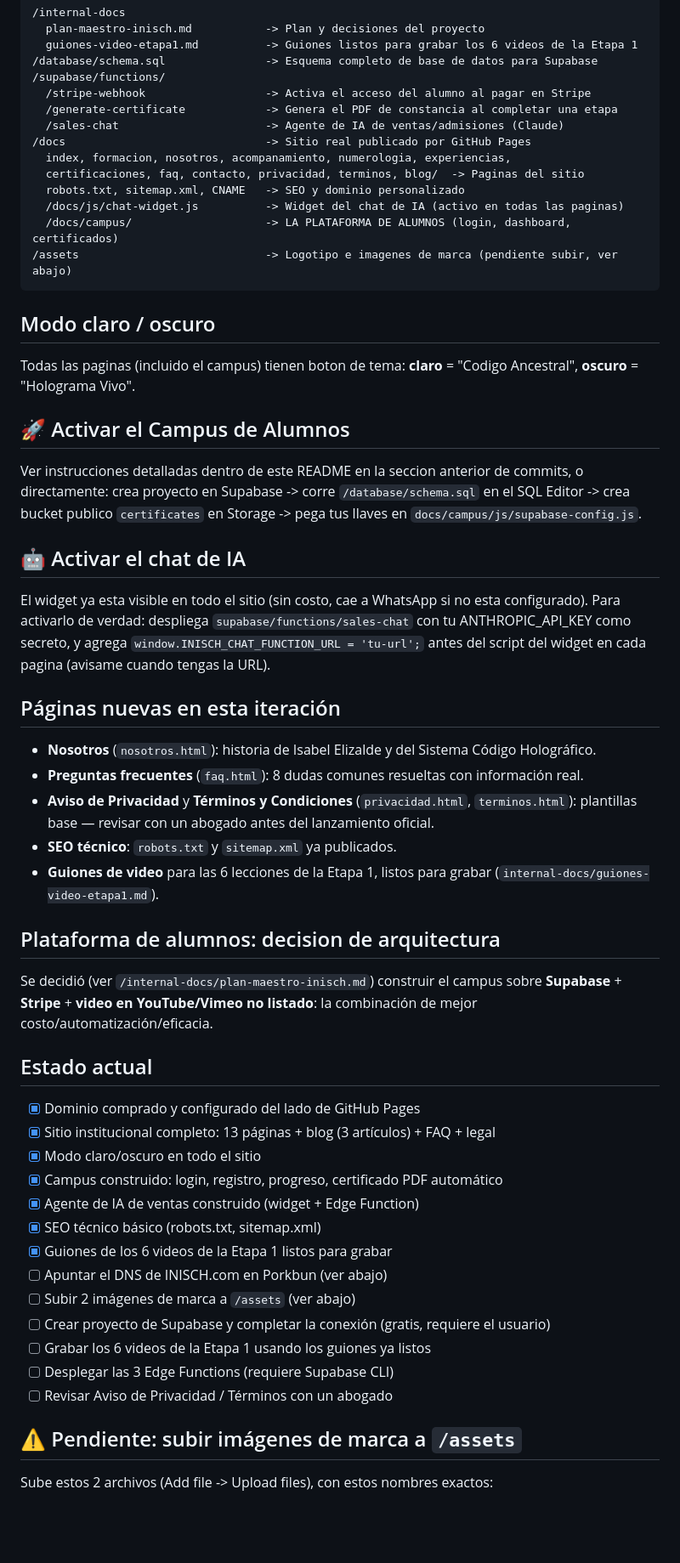
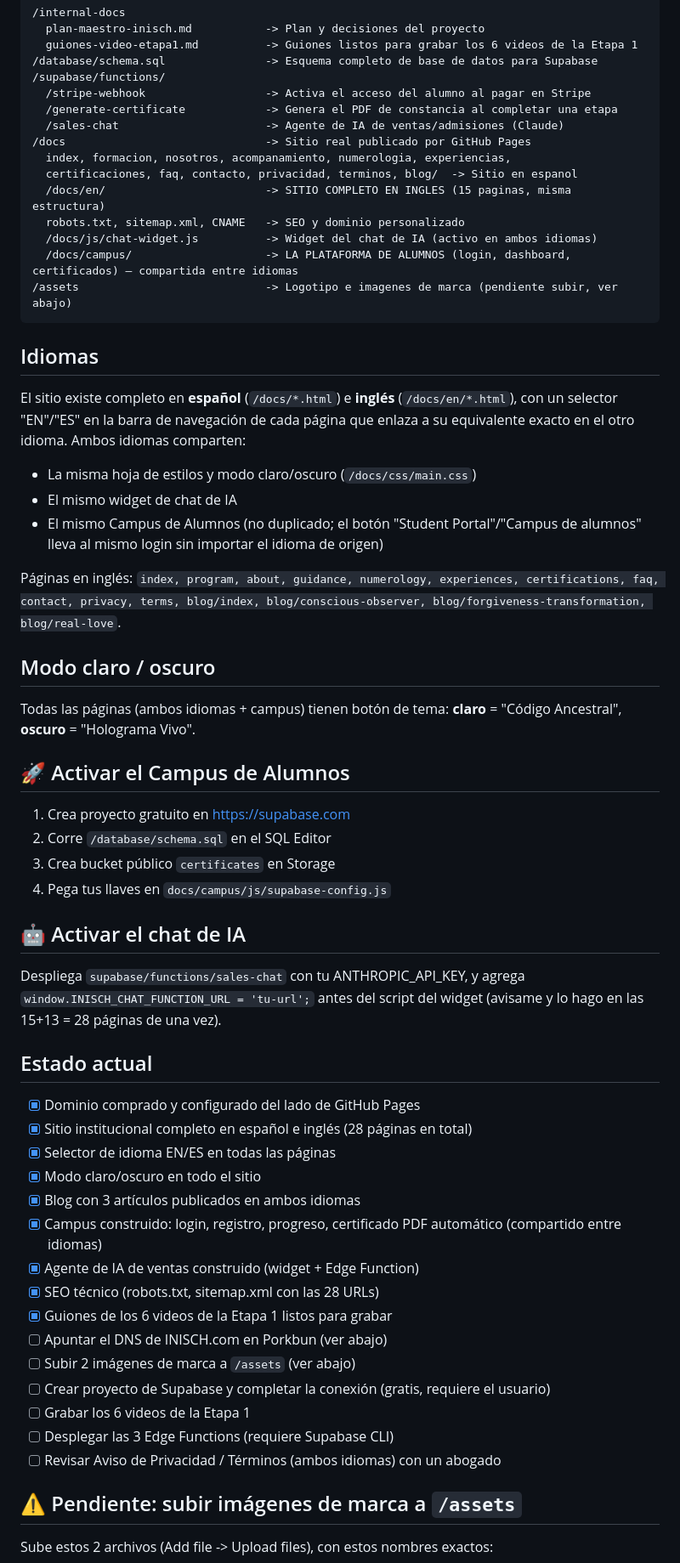
Before and after one commit to fondosdharma-a11y/inisch-web, a Markdown page: README.md, the part around one of its changes. Shown at 85% size. Drawn GitHub-style; blank space fills up the shorter version.

Commit message:
Actualiza README: version completa en ingles publicada

````diff
--- a/README.md
+++ b/README.md
@@ -21,52 +22,56 @@ Dominio personalizado configurado del lado de GitHub: `www.inisch.com` (falta ap
   /sales-chat                      -> Agente de IA de ventas/admisiones (Claude)
 /docs                              -> Sitio real publicado por GitHub Pages
   index, formacion, nosotros, acompanamiento, numerologia, experiencias,
-  certificaciones, faq, contacto, privacidad, terminos, blog/  -> Paginas del sitio
+  certificaciones, faq, contacto, privacidad, terminos, blog/  -> Sitio en espanol
+  /docs/en/                        -> SITIO COMPLETO EN INGLES (15 paginas, misma estructura)
   robots.txt, sitemap.xml, CNAME   -> SEO y dominio personalizado
-  /docs/js/chat-widget.js          -> Widget del chat de IA (activo en todas las paginas)
-  /docs/campus/                    -> LA PLATAFORMA DE ALUMNOS (login, dashboard, certificados)
+  /docs/js/chat-widget.js          -> Widget del chat de IA (activo en ambos idiomas)
+  /docs/campus/                    -> LA PLATAFORMA DE ALUMNOS (login, dashboard, certificados) — compartida entre idiomas
 /assets                            -> Logotipo e imagenes de marca (pendiente subir, ver abajo)
 ```
 
+## Idiomas
+
+El sitio existe completo en **español** (`/docs/*.html`) e **inglés** (`/docs/en/*.html`), con un selector "EN"/"ES" en la barra de navegación de cada página que enlaza a su equivalente exacto en el otro idioma. Ambos idiomas comparten:
+
+- La misma hoja de estilos y modo claro/oscuro (`/docs/css/main.css`)
+- El mismo widget de chat de IA
+- El mismo Campus de Alumnos (no duplicado; el botón "Student Portal"/"Campus de alumnos" lleva al mismo login sin importar el idioma de origen)
+
+Páginas en inglés: `index, program, about, guidance, numerology, experiences, certifications, faq, contact, privacy, terms, blog/index, blog/conscious-observer, blog/forgiveness-transformation, blog/real-love`.
+
 ## Modo claro / oscuro
 
-Todas las paginas (incluido el campus) tienen boton de tema: **claro** = "Codigo Ancestral", **oscuro** = "Holograma Vivo".
+Todas las páginas (ambos idiomas + campus) tienen botón de tema: **claro** = "Código Ancestral", **oscuro** = "Holograma Vivo".
 
 ## 🚀 Activar el Campus de Alumnos
 
-Ver instrucciones detalladas dentro de este README en la seccion anterior de commits, o directamente: crea proyecto en Supabase -> corre `/database/schema.sql` en el SQL Editor -> crea bucket publico `certificates` en Storage -> pega tus llaves en `docs/campus/js/supabase-config.js`.
+1. Crea proyecto gratuito en https://supabase.com
+2. Corre `/database/schema.sql` en el SQL Editor
+3. Crea bucket público `certificates` en Storage
+4. Pega tus llaves en `docs/campus/js/supabase-config.js`
 
 ## 🤖 Activar el chat de IA
 
-El widget ya esta visible en todo el sitio (sin costo, cae a WhatsApp si no esta configurado). Para activarlo de verdad: despliega `supabase/functions/sales-chat` con tu ANTHROPIC_API_KEY como secreto, y agrega `window.INISCH_CHAT_FUNCTION_URL = 'tu-url';` antes del script del widget en cada pagina (avisame cuando tengas la URL).
-
-## Páginas nuevas en esta iteración
-
-- **Nosotros** (`nosotros.html`): historia de Isabel Elizalde y del Sistema Código Holográfico.
-- **Preguntas frecuentes** (`faq.html`): 8 dudas comunes resueltas con información real.
-- **Aviso de Privacidad** y **Términos y Condiciones** (`privacidad.html`, `terminos.html`): plantillas base — revisar con un abogado antes del lanzamiento oficial.
-- **SEO técnico**: `robots.txt` y `sitemap.xml` ya publicados.
-- **Guiones de video** para las 6 lecciones de la Etapa 1, listos para grabar (`internal-docs/guiones-video-etapa1.md`).
-
-## Plataforma de alumnos: decision de arquitectura
-
-Se decidió (ver `/internal-docs/plan-maestro-inisch.md`) construir el campus sobre **Supabase** + **Stripe** + **video en YouTube/Vimeo no listado**: la combinación de mejor costo/automatización/eficacia.
+Despliega `supabase/functions/sales-chat` con tu ANTHROPIC_API_KEY, y agrega `window.INISCH_CHAT_FUNCTION_URL = 'tu-url';` antes del script del widget (avisame y lo hago en las 15+13 = 28 páginas de una vez).
 
 ## Estado actual
 
 - [x] Dominio comprado y configurado del lado de GitHub Pages
-- [x] Sitio institucional completo: 13 páginas + blog (3 artículos) + FAQ + legal
+- [x] Sitio institucional completo en español e inglés (28 páginas en total)
+- [x] Selector de idioma EN/ES en todas las páginas
 - [x] Modo claro/oscuro en todo el sitio
-- [x] Campus construido: login, registro, progreso, certificado PDF automático
+- [x] Blog con 3 artículos publicados en ambos idiomas
+- [x] Campus construido: login, registro, progreso, certificado PDF automático (compartido entre idiomas)
 - [x] Agente de IA de ventas construido (widget + Edge Function)
-- [x] SEO técnico básico (robots.txt, sitemap.xml)
+- [x] SEO técnico (robots.txt, sitemap.xml con las 28 URLs)
 - [x] Guiones de los 6 videos de la Etapa 1 listos para grabar
 - [ ] Apuntar el DNS de INISCH.com en Porkbun (ver abajo)
 - [ ] Subir 2 imágenes de marca a `/assets` (ver abajo)
 - [ ] Crear proyecto de Supabase y completar la conexión (gratis, requiere el usuario)
-- [ ] Grabar los 6 videos de la Etapa 1 usando los guiones ya listos
+- [ ] Grabar los 6 videos de la Etapa 1
 - [ ] Desplegar las 3 Edge Functions (requiere Supabase CLI)
-- [ ] Revisar Aviso de Privacidad / Términos con un abogado
+- [ ] Revisar Aviso de Privacidad / Términos (ambos idiomas) con un abogado
 
 ## ⚠️ Pendiente: subir imágenes de marca a `/assets`
 
````
Also changed, not shown: other parts of README.md (+4 -4 lines).
